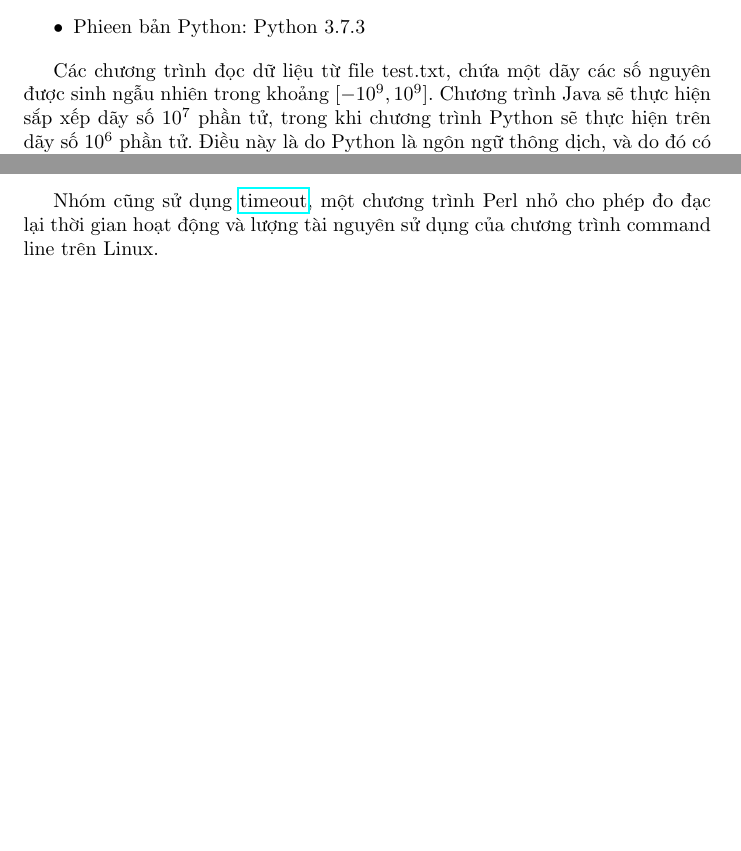
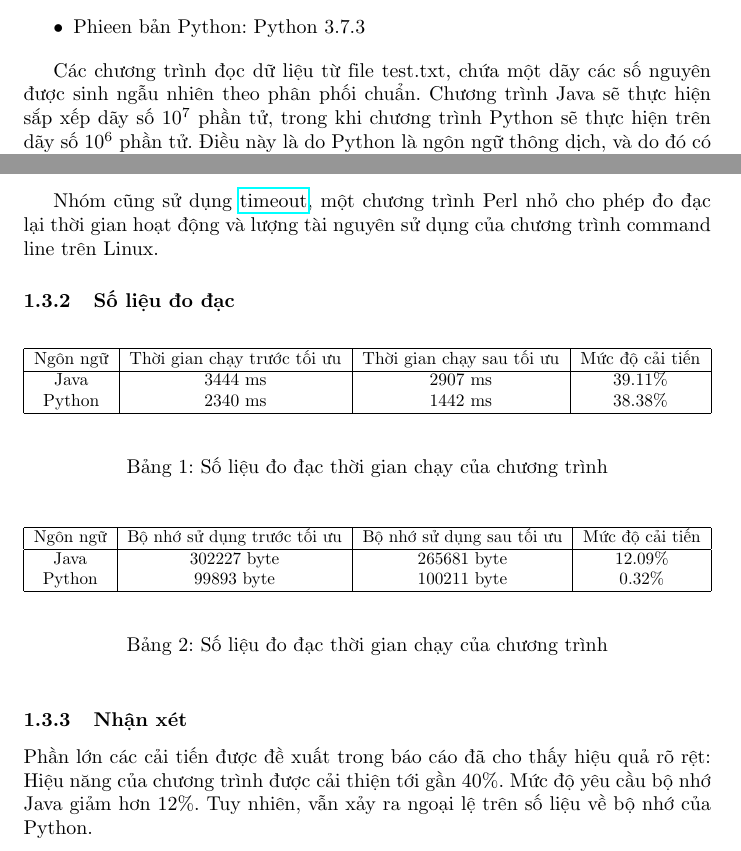
Before and after one commit to ngocgiang99/Ki-Thuat-Lap-Trinh-IT3040, a LaTeX document (Baitap3/Hieu/tuning.tex): two parts of pages 4 and 5 of 5, joined at a grey line, cut so that both start at the same text, the shorter picture padded with empty space. Compiled offline with pdfLaTeX.

Commit message:
Finish tuning.tex

```diff
--- a/Baitap3/Hieu/tuning.tex
+++ b/Baitap3/Hieu/tuning.tex
@@ -3,6 +3,7 @@
 \usepackage[utf8]{vietnam}
 \usepackage{listings}
 \usepackage{hyperref}
+\usepackage{adjustbox}
 
 \title{Code Tuning và Optimization}
 
@@ -194,7 +195,7 @@
     \end{itemize}
 
     Các chương trình đọc dữ liệu từ file test.txt, chứa một dãy các số
-    nguyên được sinh ngẫu nhiên trong khoảng $[-10^9, 10^9]$. Chương
+    nguyên được sinh ngẫu nhiên theo phân phối chuẩn. Chương
     trình Java sẽ thực hiện sắp xếp dãy số $10^7$ phần tử, trong khi
     chương trình Python sẽ thực hiện trên dãy số $10^6$ phần tử. Điều
     này là do Python là ngôn ngữ thông dịch, và do đó có tốc độ chậm hơn so
@@ -225,4 +226,44 @@
     một chương trình Perl nhỏ cho phép đo đạc lại thời gian hoạt động và
     lượng tài nguyên sử dụng của chương trình command line trên Linux.
 
+    \subsubsection{Số liệu đo đạc}
+
+    \begin{table}[ht]
+        \begin{center}
+        \begin{adjustbox}{width=\textwidth}
+            \begin{tabular}{|c|c|c|c|}
+                \hline
+                Ngôn ngữ & Thời gian chạy trước tối ưu & Thời gian chạy sau tối ưu & Mức độ cải tiến \\
+                \hline
+                Java & 3444 ms & 2907 ms & 39.11\% \\
+                Python & 2340 ms & 1442 ms & 38.38\% \\
+                \hline
+            \end{tabular}
+        \end{adjustbox}
+        \end{center}
+        \caption{Số liệu đo đạc thời gian chạy của chương trình}
+    \end{table}
+
+    \begin{table}[ht]
+        \begin{center}
+        \begin{adjustbox}{width=\textwidth}
+            \begin{tabular}{|c|c|c|c|}
+                \hline
+                Ngôn ngữ & Bộ nhớ sử dụng trước tối ưu & Bộ nhớ sử dụng sau tối ưu & Mức độ cải tiến \\
+                \hline
+                Java & 302227 byte & 265681 byte & 12.09\% \\
+                Python & 99893 byte & 100211 byte & 0.32\% \\
+                \hline
+            \end{tabular}
+        \end{adjustbox}
+        \end{center}
+        \caption{Số liệu đo đạc thời gian chạy của chương trình}
+    \end{table}
+
+    \subsubsection{Nhận xét}
+    Phần lớn các cải tiến được đề xuất trong báo cáo đã cho thấy hiệu quả rõ rệt:
+    Hiệu năng của chương trình được cải thiện tới gần 40\%. Mức độ yêu cầu bộ nhớ
+    Java giảm hơn 12\%. Tuy nhiên, vẫn xảy ra ngoại lệ trên số liệu về bộ nhớ của
+    Python.
+
 \end{document}
```
Also changed, not shown: Baitap3/Hieu/tuning.pdf, 9 other files.
